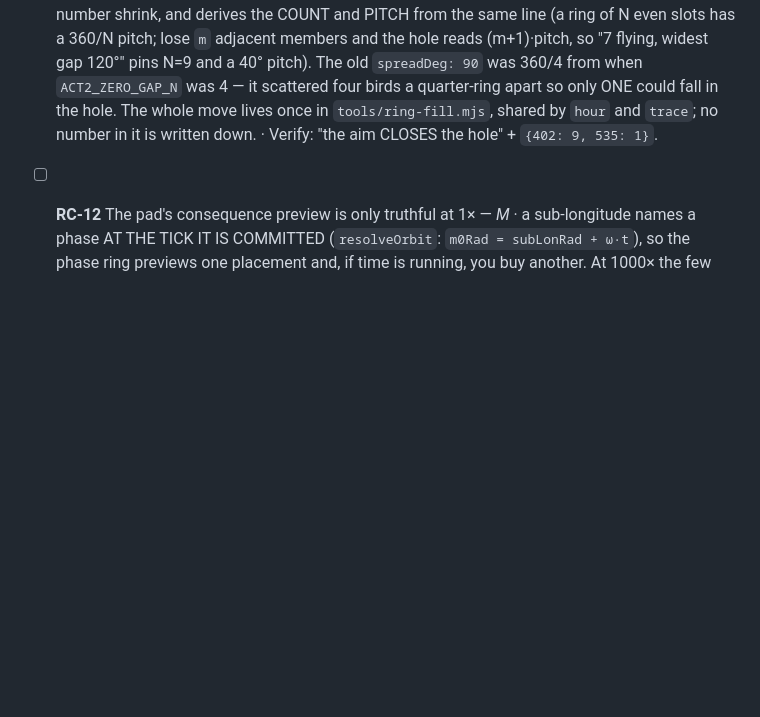
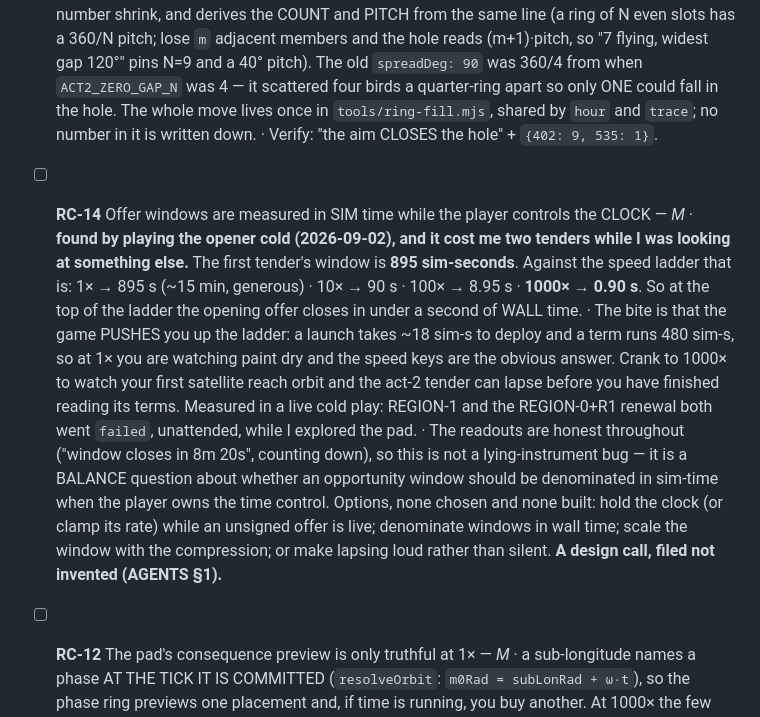
Before and after one commit to pbasov/signal-horizon, a Markdown page: docs/backlog.md, the part around the change. GitHub-like rendering; blank space fills up the shorter version.

Commit message:
docs: file RC-14 — offer windows are sim-seconds while the player owns the clock
Found by playing the opener cold, and it cost two tenders while I was looking at the pad. The first
tender's window is 895 sim-seconds. Against the speed ladder: 1x = 895 s (~15 min, generous),
10x = 90 s, 100x = 8.95 s, 1000x = 0.90 s. At the top of the ladder the opening offer closes in under
a second of wall time.

The bite is that the game pushes you up the ladder: a launch needs ~18 sim-s to deploy and a term runs
480 sim-s, so at 1x you are watching paint dry and the speed keys are the obvious answer. Crank to
1000x to watch your first satellite reach orbit and the act-2 tender can lapse before you have
finished reading its terms — measured live: REGION-1 and the REGION-0+R1 renewal both went `failed`,
unattended, while I explored the pad.

The readouts are honest and counting down throughout, so this is not a lying instrument. It is a
balance question — should an opportunity window be denominated in sim-time when the player owns the
time control? Options are listed and none is chosen: that is a design call, filed not invented
(AGENTS §1).

Docs only.

Co-Authored-By: Claude Opus 5 (1M context) <noreply@anthropic.com>

```diff
--- a/docs/backlog.md
+++ b/docs/backlog.md
@@ -737,6 +737,22 @@ All 7 findings fixed:
       `ACT2_ZERO_GAP_N` was 4 — it scattered four birds a quarter-ring apart so only ONE could fall
       in the hole. The whole move lives once in `tools/ring-fill.mjs`, shared by `hour` and `trace`;
       no number in it is written down. · Verify: "the aim CLOSES the hole" + `{402: 9, 535: 1}`.
+- [ ] **RC-14** Offer windows are measured in SIM time while the player controls the CLOCK — *M* ·
+      **found by playing the opener cold (2026-09-02), and it cost me two tenders while I was looking
+      at something else.** The first tender's window is **895 sim-seconds**. Against the speed ladder
+      that is: 1× → 895 s (~15 min, generous) · 10× → 90 s · 100× → 8.95 s · **1000× → 0.90 s**. So at
+      the top of the ladder the opening offer closes in under a second of WALL time.
+      · The bite is that the game PUSHES you up the ladder: a launch takes ~18 sim-s to deploy and a
+      term runs 480 sim-s, so at 1× you are watching paint dry and the speed keys are the obvious
+      answer. Crank to 1000× to watch your first satellite reach orbit and the act-2 tender can lapse
+      before you have finished reading its terms. Measured in a live cold play: REGION-1 and the
+      REGION-0+R1 renewal both went `failed`, unattended, while I explored the pad.
+      · The readouts are honest throughout ("window closes in 8m 20s", counting down), so this is not
+      a lying-instrument bug — it is a BALANCE question about whether an opportunity window should be
+      denominated in sim-time when the player owns the time control. Options, none chosen and none
+      built: hold the clock (or clamp its rate) while an unsigned offer is live; denominate windows in
+      wall time; scale the window with the compression; or make lapsing loud rather than silent.
+      **A design call, filed not invented (AGENTS §1).**
 - [ ] **RC-12** The pad's consequence preview is only truthful at 1× — *M* · a sub-longitude names a
       phase AT THE TICK IT IS COMMITTED (`resolveOrbit`: `m0Rad = subLonRad + ω·t`), so the phase ring
       previews one placement and, if time is running, you buy another. At 1000× the few hundred ms
```
